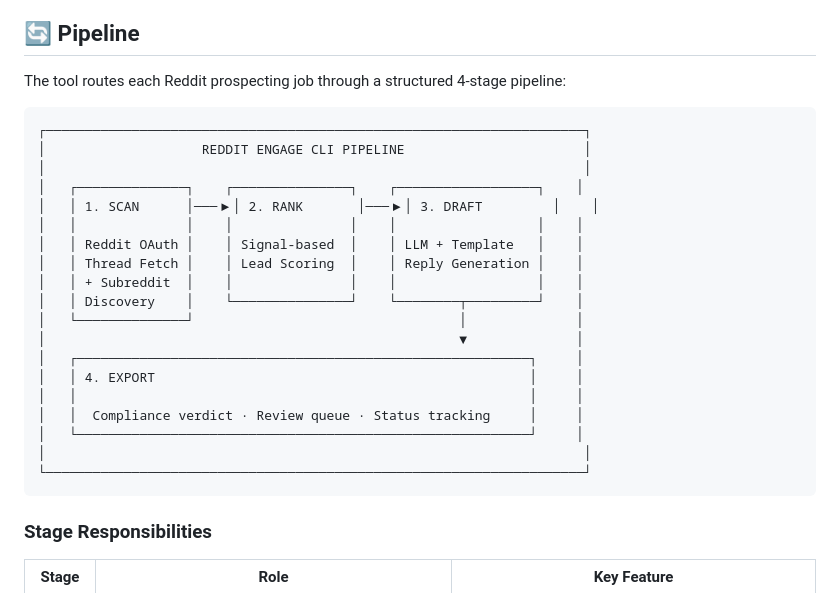
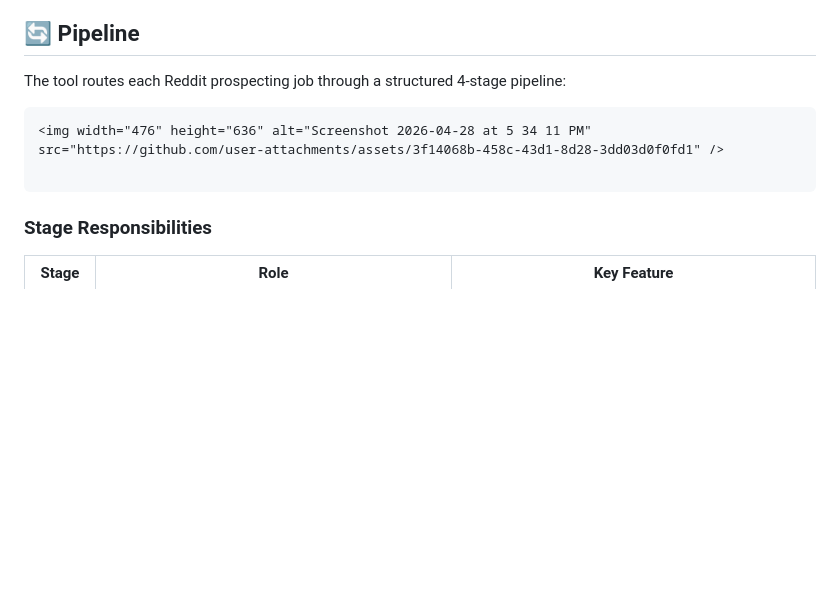
Before and after one commit to smit-6690/reddit-engage-cli, a Markdown page: README.md, the part around the change. GitHub-like rendering; blank space fills up the shorter version.

Commit message:
Updated README
Updated README

````diff
--- a/README.md
+++ b/README.md
@@ -33,26 +33,10 @@ The system integrates:
 
 The tool routes each Reddit prospecting job through a structured 4-stage pipeline:
 
+
 ```
-┌─────────────────────────────────────────────────────────────────────┐
-│                    REDDIT ENGAGE CLI PIPELINE                       │
-│                                                                     │
-│   ┌──────────────┐    ┌───────────────┐    ┌──────────────────┐    │
-│   │ 1. SCAN      │───▶│ 2. RANK       │───▶│ 3. DRAFT         │    │
-│   │              │    │               │    │                  │    │
-│   │ Reddit OAuth │    │ Signal-based  │    │ LLM + Template   │    │
-│   │ Thread Fetch │    │ Lead Scoring  │    │ Reply Generation │    │
-│   │ + Subreddit  │    │               │    │                  │    │
-│   │ Discovery    │    └───────────────┘    └────────┬─────────┘    │
-│   └──────────────┘                                  │              │
-│                                                     ▼              │
-│   ┌──────────────────────────────────────────────────────────┐     │
-│   │ 4. EXPORT                                                │     │
-│   │                                                          │     │
-│   │  Compliance verdict · Review queue · Status tracking     │     │
-│   └──────────────────────────────────────────────────────────┘     │
-│                                                                     │
-└─────────────────────────────────────────────────────────────────────┘
+<img width="476" height="636" alt="Screenshot 2026-04-28 at 5 34 11 PM" src="https://github.com/user-attachments/assets/3f14068b-458c-43d1-8d28-3dd03d0f0fd1" />
+
 ```
 
 ### Stage Responsibilities
````
